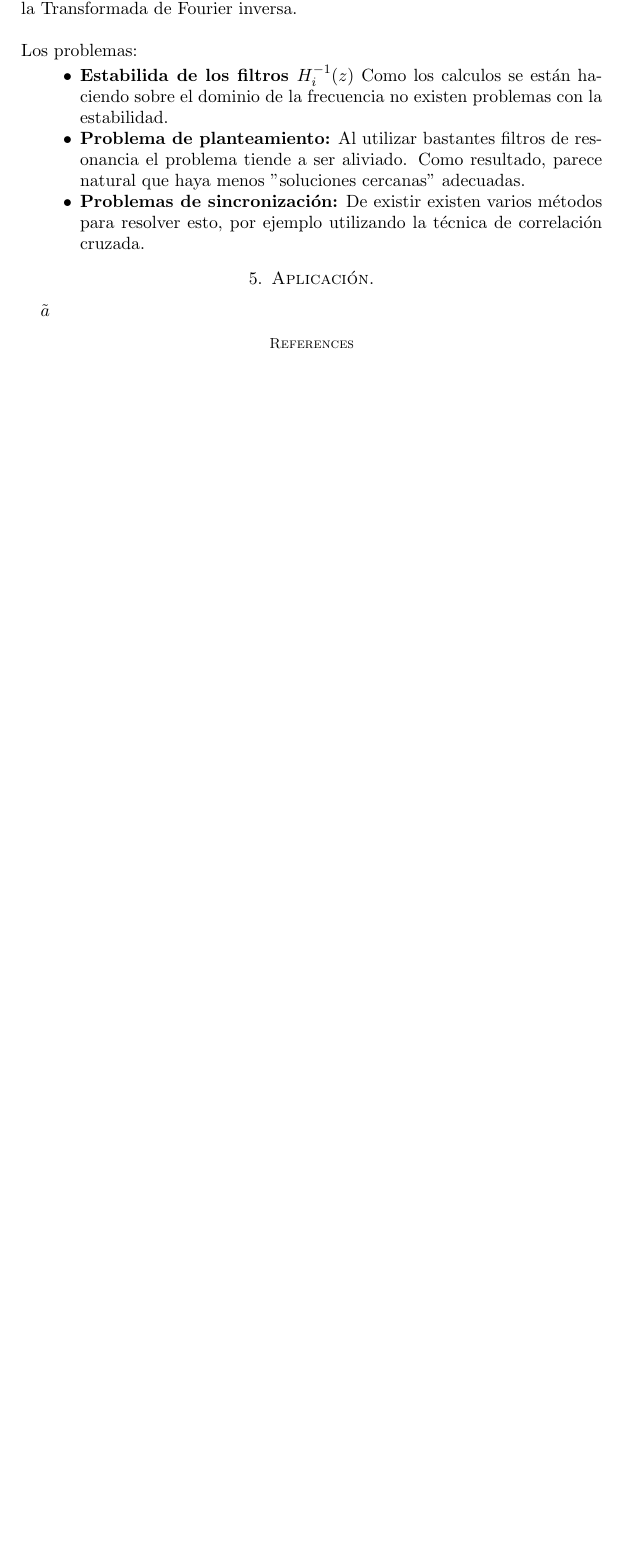
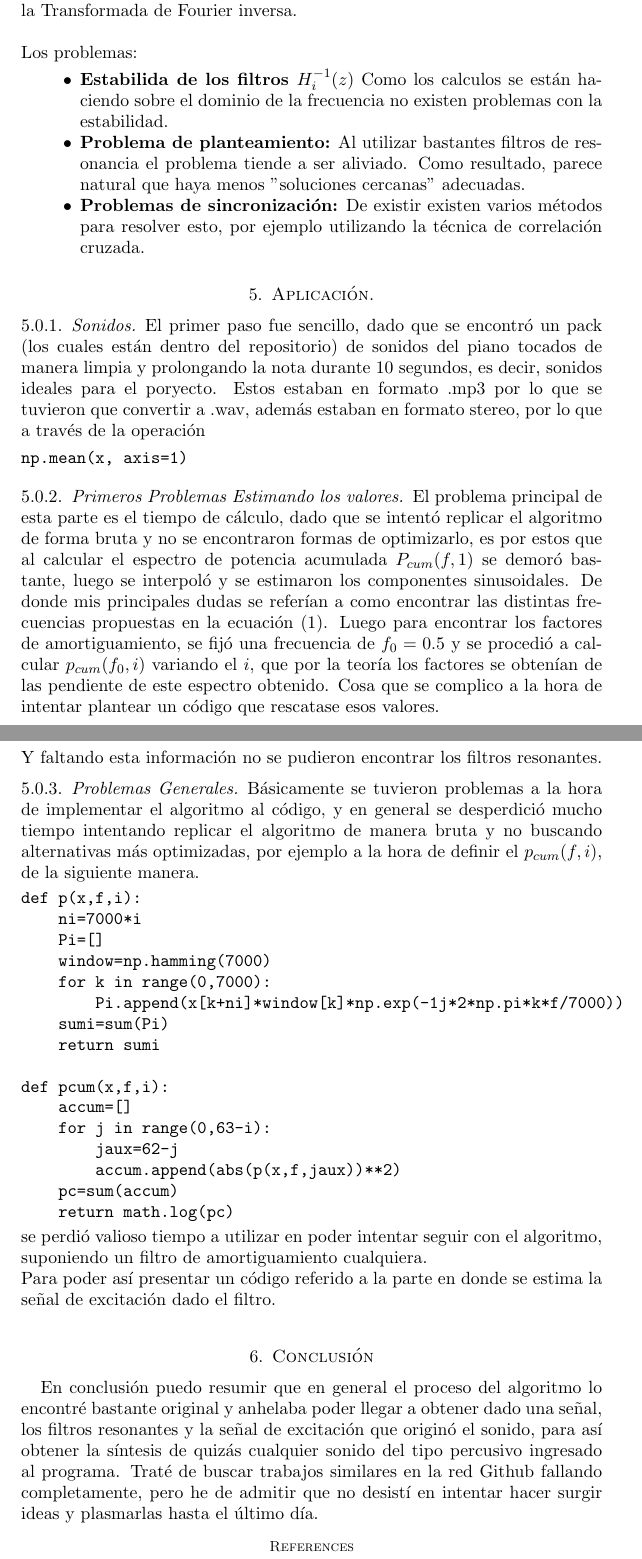
Before and after one commit to KevenSnow/ProyectoFMPS, a LaTeX paper (Informe/Informe.tex): part of page 7 of 7 before the commit and two parts of pages 7 and 8 of 8 after it, the two joined at a grey line, cut so that both start at the same text, the shorter picture padded with empty space. Compiled offline with pdfLaTeX.

Commit message:
lastupdate

```diff
--- a/Informe/Informe.tex
+++ b/Informe/Informe.tex
@@ -184,11 +184,38 @@ Como los calculos se están haciendo sobre el dominio de la frecuencia no existe
 \item \textbf{Problemas de sincronización:} De existir existen varios métodos para resolver esto, por ejemplo utilizando la técnica de correlación cruzada.
 \end{itemize}
 \section{Aplicación.}
-$\tilde{a}$
+\subsubsection{Sonidos}
+El primer paso fue sencillo, dado que se encontró un pack (los cuales están dentro del repositorio) de sonidos del piano tocados de manera limpia y prolongando la nota durante 10 segundos, es decir, sonidos ideales para el poryecto. Estos estaban en formato .mp3 por lo que se tuvieron que convertir a .wav, además estaban en formato stereo, por lo que a través de la operación
+\begin{verbatim}
+np.mean(x, axis=1)
+\end{verbatim}
+\subsubsection{Primeros Problemas Estimando los valores}
+El problema principal de esta parte es el tiempo de cálculo, dado que se intentó replicar el algoritmo de forma bruta y no se encontraron formas de optimizarlo, es por estos que al calcular el espectro de potencia acumulada $P_{cum}(f,1)$ se demoró bastante, luego se interpoló y se estimaron los componentes sinusoidales. De donde mis principales dudas se referían a como encontrar las distintas frecuencias propuestas en la ecuación (1). Luego para encontrar los factores de amortiguamiento, se fijó una frecuencia de $f_0=0.5$ y se procedió a calcular $p_{cum}(f_0,i)$ variando el $i$, que por la teoría los factores se obtenían de las pendiente de este espectro obtenido. Cosa que se complico a la hora de intentar plantear un código que rescatase esos valores. \\ \\
+Y faltando esta información no se pudieron encontrar los filtros resonantes.
+\subsubsection{Problemas Generales}
+Básicamente se tuvieron problemas a la hora de implementar el algoritmo al código, y en general se desperdició mucho tiempo intentando replicar el algoritmo de manera bruta y no buscando alternativas más optimizadas, por ejemplo a la hora de definir el $p_{cum}(f,i)$, de la siguiente manera.
+\begin{verbatim}
+def p(x,f,i):
+    ni=7000*i
+    Pi=[]
+    window=np.hamming(7000)
+    for k in range(0,7000):
+        Pi.append(x[k+ni]*window[k]*np.exp(-1j*2*np.pi*k*f/7000))
+    sumi=sum(Pi)
+    return sumi
 
-
-
-
+def pcum(x,f,i):
+    accum=[]
+    for j in range(0,63-i):
+        jaux=62-j
+        accum.append(abs(p(x,f,jaux))**2)
+    pc=sum(accum)
+    return math.log(pc)
+\end{verbatim}
+se perdió valioso tiempo a utilizar en poder intentar seguir con el algoritmo, suponiendo un filtro de amortiguamiento cualquiera. \\
+Para poder así presentar un código referido a la parte en donde se estima la señal de excitación dado el filtro. \\
+\section{Conclusión}
+En conclusión puedo resumir que en general el proceso del algoritmo lo encontré bastante original y anhelaba poder llegar a obtener dado una señal, los filtros resonantes y la señal de excitación que originó el sonido, para así obtener la síntesis de quizás cualquier sonido del tipo percusivo ingresado al programa. Traté de buscar trabajos similares en la red Github fallando completamente, pero he de admitir que no desistí en intentar hacer surgir ideas y plasmarlas hasta el último día.
 
 
 
```
Also changed, not shown: Informe/Informe.pdf, 4 other files.
